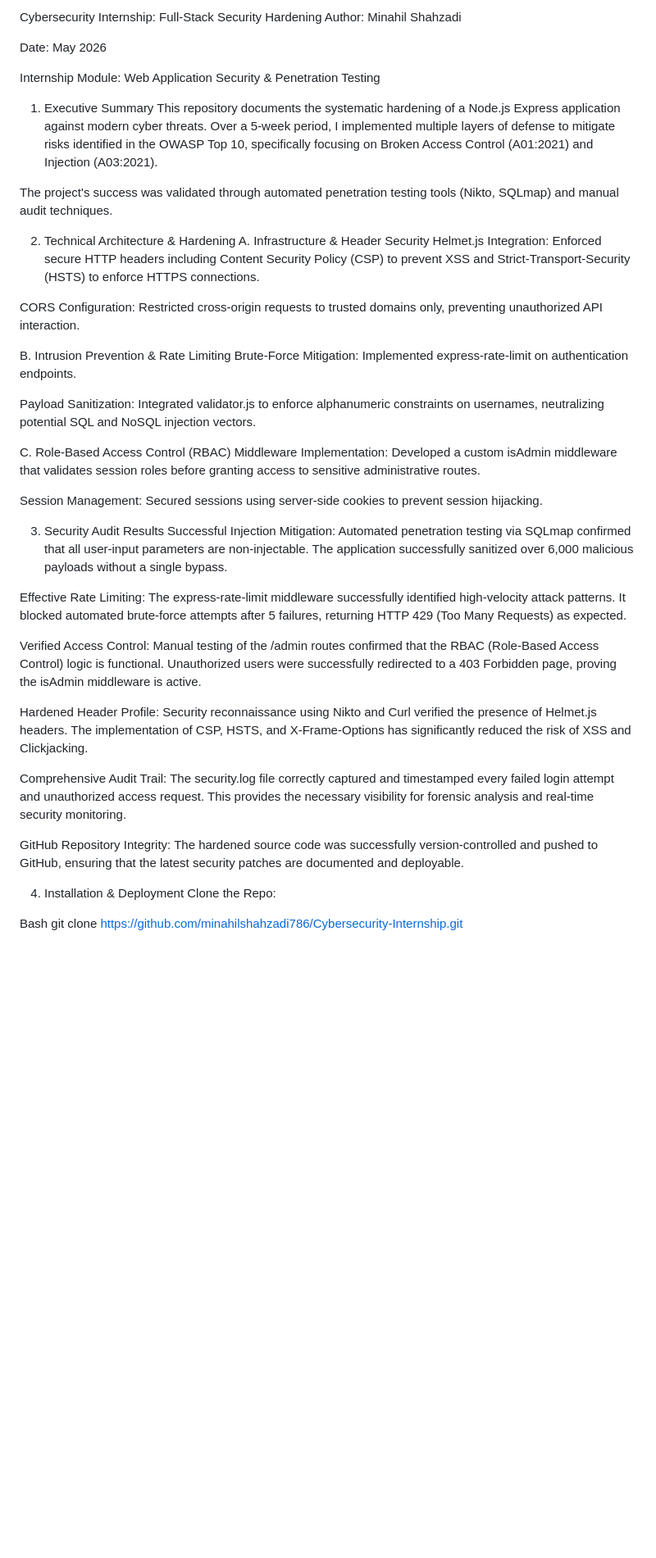
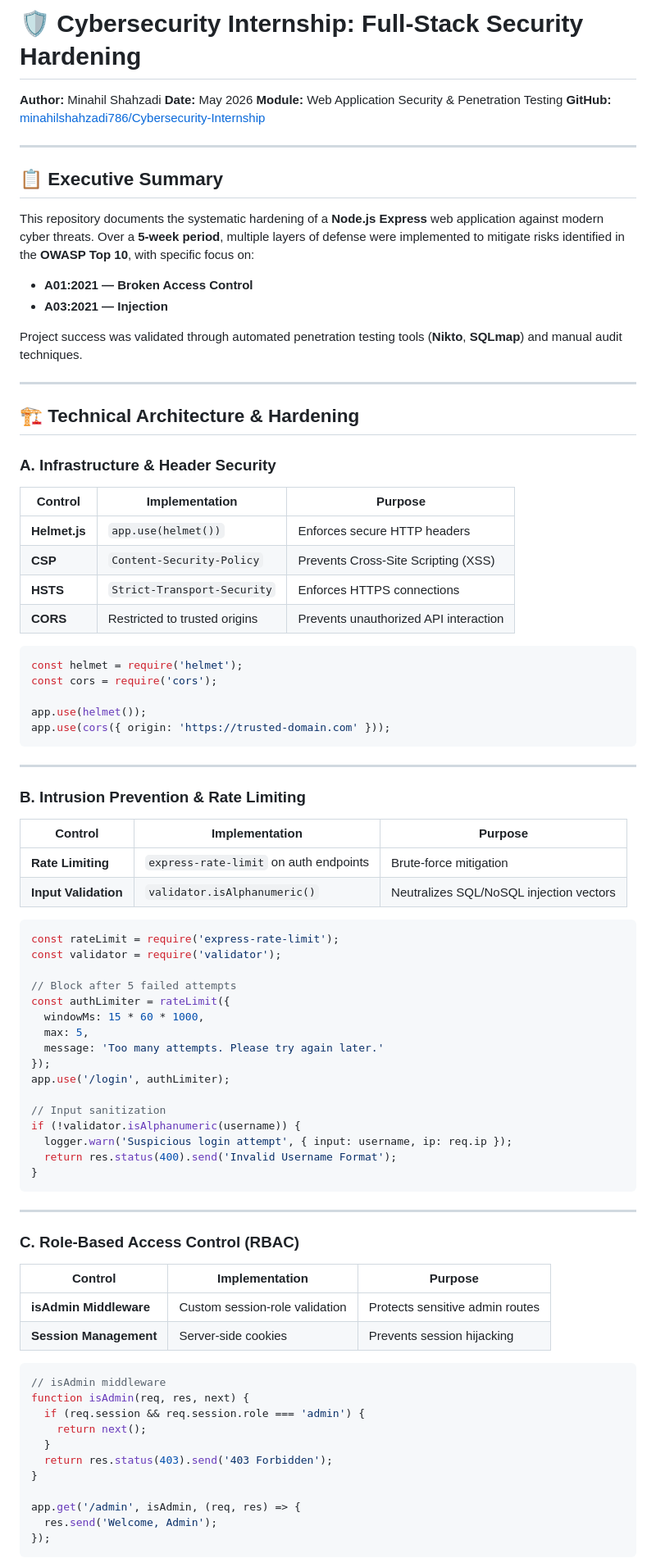
Before and after one commit to minahilshahzadi786/Cybersecurity-Internship, a Markdown page: README.md, the part around one of its changes. Shown at 82% size. GitHub-like rendering; blank space fills up the shorter version.

````diff
--- a/README.md
+++ b/README.md
@@ -1,45 +1,90 @@
-Cybersecurity Internship: Full-Stack Security Hardening
-Author: Minahil Shahzadi
+# 🛡️ Cybersecurity Internship: Full-Stack Security Hardening
 
-Date: May 2026
+**Author:** Minahil Shahzadi
+**Date:** May 2026
+**Module:** Web Application Security & Penetration Testing
+**GitHub:** [minahilshahzadi786/Cybersecurity-Internship](https://github.com/minahilshahzadi786/Cybersecurity-Internship)
 
-Internship Module: Web Application Security & Penetration Testing
+---
 
-1. Executive Summary
-This repository documents the systematic hardening of a Node.js Express application against modern cyber threats. Over a 5-week period, I implemented multiple layers of defense to mitigate risks identified in the OWASP Top 10, specifically focusing on Broken Access Control (A01:2021) and Injection (A03:2021).
+## 📋 Executive Summary
 
-The project's success was validated through automated penetration testing tools (Nikto, SQLmap) and manual audit techniques.
+This repository documents the systematic hardening of a **Node.js Express** web application against modern cyber threats. Over a **5-week period**, multiple layers of defense were implemented to mitigate risks identified in the **OWASP Top 10**, with specific focus on:
 
-2. Technical Architecture & Hardening
-A. Infrastructure & Header Security
-Helmet.js Integration: Enforced secure HTTP headers including Content Security Policy (CSP) to prevent XSS and Strict-Transport-Security (HSTS) to enforce HTTPS connections.
+- **A01:2021 — Broken Access Control**
+- **A03:2021 — Injection**
 
-CORS Configuration: Restricted cross-origin requests to trusted domains only, preventing unauthorized API interaction.
+Project success was validated through automated penetration testing tools (**Nikto**, **SQLmap**) and manual audit techniques.
 
-B. Intrusion Prevention & Rate Limiting
-Brute-Force Mitigation: Implemented express-rate-limit on authentication endpoints.
+---
 
-Payload Sanitization: Integrated validator.js to enforce alphanumeric constraints on usernames, neutralizing potential SQL and NoSQL injection vectors.
+## 🏗️ Technical Architecture & Hardening
 
-C. Role-Based Access Control (RBAC)
-Middleware Implementation: Developed a custom isAdmin middleware that validates session roles before granting access to sensitive administrative routes.
+### A. Infrastructure & Header Security
 
-Session Management: Secured sessions using server-side cookies to prevent session hijacking.
+| Control | Implementation | Purpose |
+|---|---|---|
+| **Helmet.js** | `app.use(helmet())` | Enforces secure HTTP headers |
+| **CSP** | `Content-Security-Policy` | Prevents Cross-Site Scripting (XSS) |
+| **HSTS** | `Strict-Transport-Security` | Enforces HTTPS connections |
+| **CORS** | Restricted to trusted origins | Prevents unauthorized API interaction |
 
-3. Security Audit Results
-Successful Injection Mitigation: Automated penetration testing via SQLmap confirmed that all user-input parameters are non-injectable. The application successfully sanitized over 6,000 malicious payloads without a single bypass.
+```javascript
+const helmet = require('helmet');
+const cors = require('cors');
 
-Effective Rate Limiting: The express-rate-limit middleware successfully identified high-velocity attack patterns. It blocked automated brute-force attempts after 5 failures, returning HTTP 429 (Too Many Requests) as expected.
+app.use(helmet());
+app.use(cors({ origin: 'https://trusted-domain.com' }));
+```
 
-Verified Access Control: Manual testing of the /admin routes confirmed that the RBAC (Role-Based Access Control) logic is functional. Unauthorized users were successfully redirected to a 403 Forbidden page, proving the isAdmin middleware is active.
+---
 
-Hardened Header Profile: Security reconnaissance using Nikto and Curl verified the presence of Helmet.js headers. The implementation of CSP, HSTS, and X-Frame-Options has significantly reduced the risk of XSS and Clickjacking.
+### B. Intrusion Prevention & Rate Limiting
 
-Comprehensive Audit Trail: The security.log file correctly captured and timestamped every failed login attempt and unauthorized access request. This provides the necessary visibility for forensic analysis and real-time security monitoring.
+| Control | Implementation | Purpose |
+|---|---|---|
+| **Rate Limiting** | `express-rate-limit` on auth endpoints | Brute-force mitigation |
+| **Input Validation** | `validator.isAlphanumeric()` | Neutralizes SQL/NoSQL injection vectors |
 
-GitHub Repository Integrity: The hardened source code was successfully version-controlled and pushed to GitHub, ensuring that the latest security patches are documented and deployable.
+```javascript
+const rateLimit = require('express-rate-limit');
+const validator = require('validator');
 
-4. Installation & Deployment
-Clone the Repo:
+// Block after 5 failed attempts
+const authLimiter = rateLimit({
+  windowMs: 15 * 60 * 1000,
+  max: 5,
+  message: 'Too many attempts. Please try again later.'
+});
+app.use('/login', authLimiter);
 
-Bash
+// Input sanitization
+if (!validator.isAlphanumeric(username)) {
+  logger.warn('Suspicious login attempt', { input: username, ip: req.ip });
+  return res.status(400).send('Invalid Username Format');
+}
+```
+
+---
+
+### C. Role-Based Access Control (RBAC)
+
+| Control | Implementation | Purpose |
+|---|---|---|
+| **isAdmin Middleware** | Custom session-role validation | Protects sensitive admin routes |
+| **Session Management** | Server-side cookies | Prevents session hijacking |
+
+```javascript
+// isAdmin middleware
+function isAdmin(req, res, next) {
+  if (req.session && req.session.role === 'admin') {
+    return next();
+  }
+  return res.status(403).send('403 Forbidden');
+}
+
+app.get('/admin', isAdmin, (req, res) => {
+  res.send('Welcome, Admin');
+});
+```
+
````
Also changed, not shown: other parts of README.md (+61 -11 lines).
